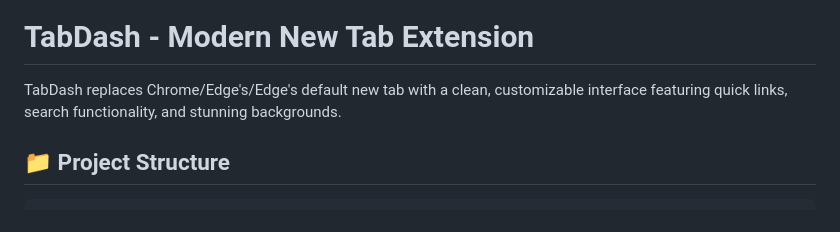
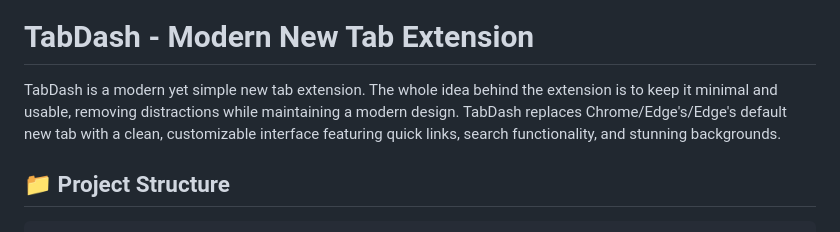
Before and after one commit to udaykamboj/ModernNewTab, a Markdown page: README.md, the part around the change. GitHub-like rendering.

```diff
--- a/README.md
+++ b/README.md
@@ -1,7 +1,7 @@
 ![image](https://github.com/user-attachments/assets/9cecf532-f967-4a73-bb6a-80cd775676eb)
 
 # TabDash - Modern New Tab Extension
-TabDash replaces Chrome/Edge's/Edge's default new tab with a clean, customizable interface featuring quick links, search functionality, and stunning backgrounds.
+TabDash is a modern yet simple new tab extension. The whole idea behind the extension is to keep it minimal and usable, removing distractions while maintaining a modern design. TabDash replaces Chrome/Edge's/Edge's default new tab with a clean, customizable interface featuring quick links, search functionality, and stunning backgrounds.
 
 ## 📁 Project Structure
 
```
